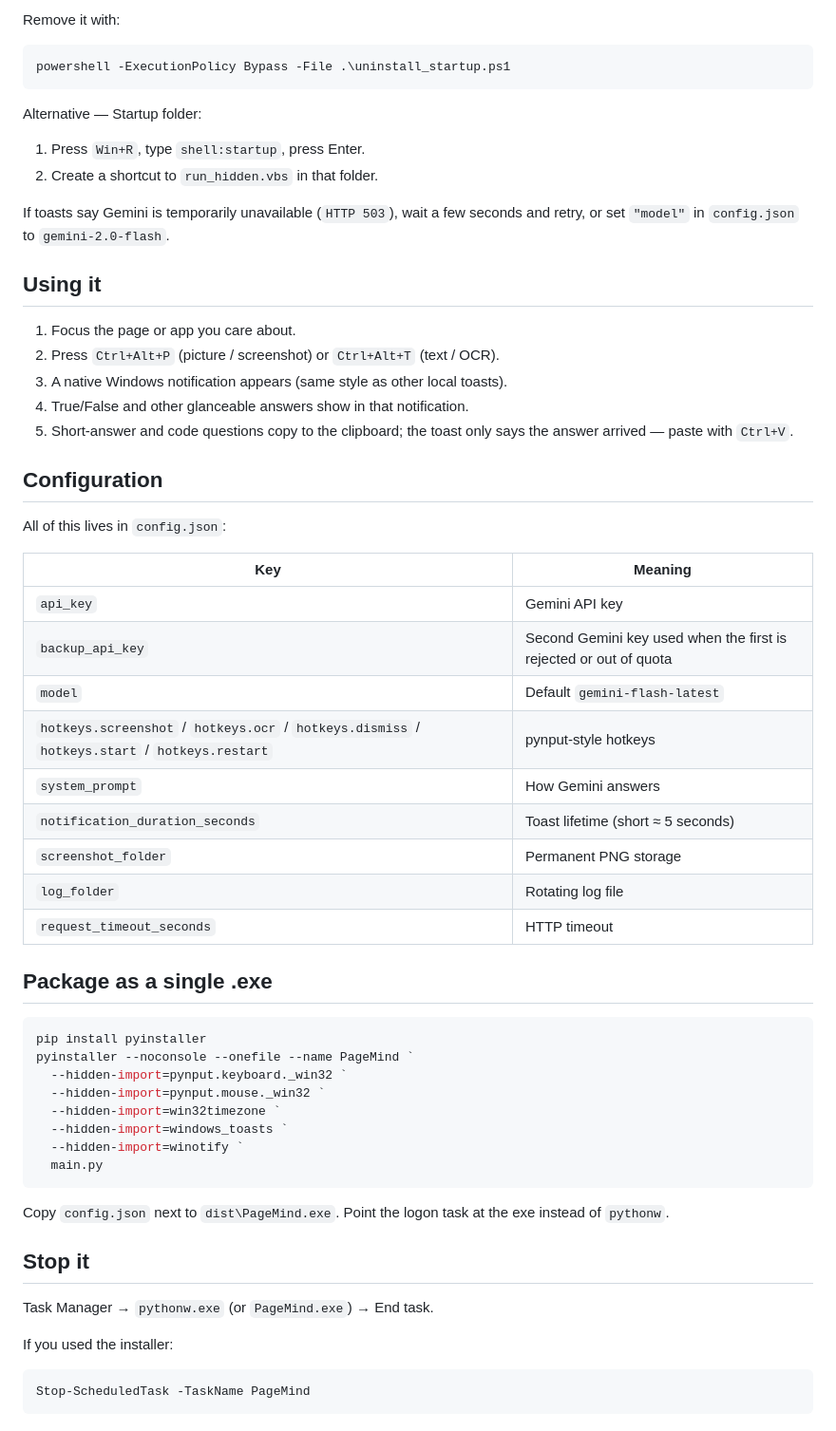
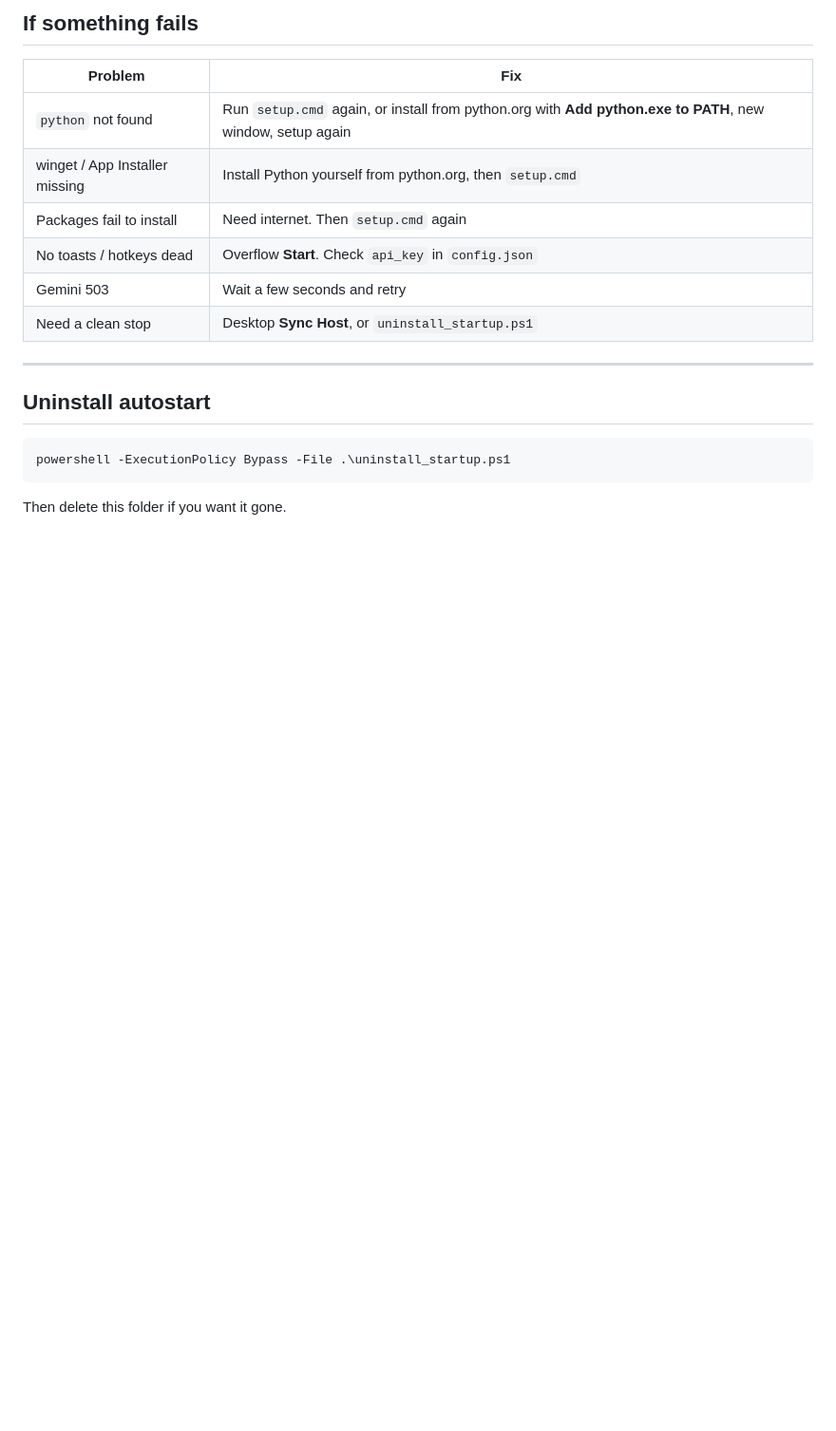
Before and after one commit to amexdire27-png/cheeT, a Markdown page: README.md, the part around one of its changes. Shown at 95% size. GitHub-like rendering; blank space fills up the shorter version.

````diff
--- a/README.md
+++ b/README.md
@@ -78,62 +134,21 @@ powershell -ExecutionPolicy Bypass -File .\install_startup.ps1
 
-Remove it with:
+## If something fails
+
+| Problem | Fix |
+|---|---|
+| `python` not found | Run `setup.cmd` again, or install from python.org with **Add python.exe to PATH**, new window, setup again |
+| winget / App Installer missing | Install Python yourself from python.org, then `setup.cmd` |
+| Packages fail to install | Need internet. Then `setup.cmd` again |
+| No toasts / hotkeys dead | Overflow **Start**. Check `api_key` in `config.json` |
+| Gemini 503 | Wait a few seconds and retry |
+| Need a clean stop | Desktop **Sync Host**, or `uninstall_startup.ps1` |
+
+---
+
+## Uninstall autostart
 
 ```powershell
 powershell -ExecutionPolicy Bypass -File .\uninstall_startup.ps1
 ```
 
-Alternative — Startup folder:
-
-1. Press `Win+R`, type `shell:startup`, press Enter.
-2. Create a shortcut to `run_hidden.vbs` in that folder.
-
-If toasts say Gemini is temporarily unavailable (`HTTP 503`), wait a few seconds and retry, or set `"model"` in `config.json` to `gemini-2.0-flash`.
-
-## Using it
-
-1. Focus the page or app you care about.
-2. Press `Ctrl+Alt+P` (picture / screenshot) or `Ctrl+Alt+T` (text / OCR).
-3. A native Windows notification appears (same style as other local toasts).
-4. True/False and other glanceable answers show in that notification.
-5. Short-answer and code questions copy to the clipboard; the toast only says the answer arrived — paste with `Ctrl+V`.
-
-## Configuration
-
-All of this lives in `config.json`:
-
-| Key | Meaning |
-|---|---|
-| `api_key` | Gemini API key |
-| `backup_api_key` | Second Gemini key used when the first is rejected or out of quota |
-| `model` | Default `gemini-flash-latest` |
-| `hotkeys.screenshot` / `hotkeys.ocr` / `hotkeys.dismiss` / `hotkeys.start` / `hotkeys.restart` | pynput-style hotkeys |
-| `system_prompt` | How Gemini answers |
-| `notification_duration_seconds` | Toast lifetime (short ≈ 5 seconds) |
-| `screenshot_folder` | Permanent PNG storage |
-| `log_folder` | Rotating log file |
-| `request_timeout_seconds` | HTTP timeout |
-
-## Package as a single .exe
-
-```powershell
-pip install pyinstaller
-pyinstaller --noconsole --onefile --name PageMind `
-  --hidden-import=pynput.keyboard._win32 `
-  --hidden-import=pynput.mouse._win32 `
-  --hidden-import=win32timezone `
-  --hidden-import=windows_toasts `
-  --hidden-import=winotify `
-  main.py
-```
-
-Copy `config.json` next to `dist\PageMind.exe`. Point the logon task at the exe instead of `pythonw`.
-
-## Stop it
-
-Task Manager → `pythonw.exe` (or `PageMind.exe`) → End task.
-
-If you used the installer:
-
-```powershell
-Stop-ScheduledTask -TaskName PageMind
-```
+Then delete this folder if you want it gone.
````
Also changed, not shown: other parts of README.md (+105 -49 lines).
